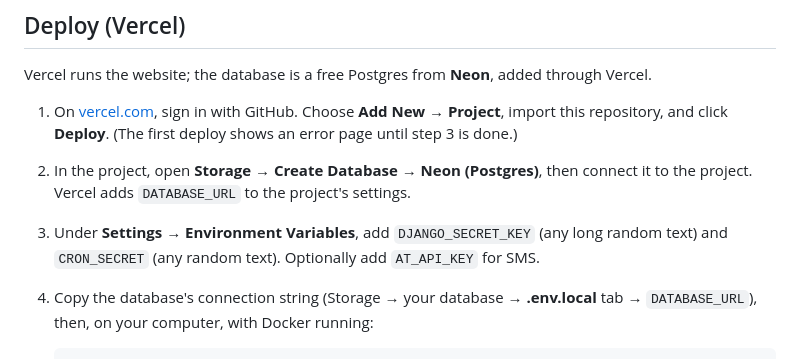
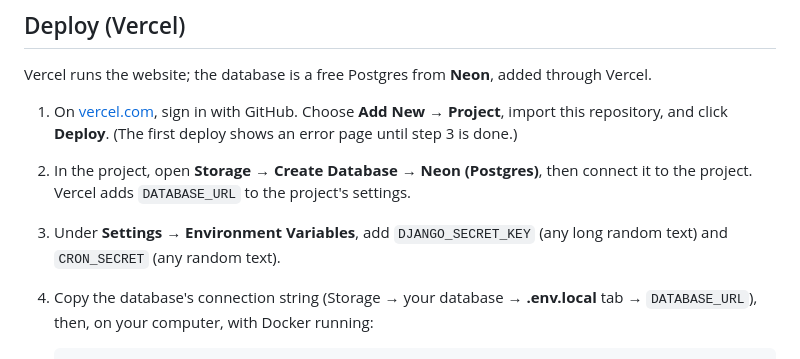
Before and after one commit to AtRealMasterLuke/One-Kenya-Services, a Markdown page: README.md, the part around the change. Drawn GitHub-style.

Commit message:
Remove SMS option from deploy steps

```diff
--- a/README.md
+++ b/README.md
@@ -159,7 +159,7 @@ Vercel runs the website; the database is a free Postgres from **Neon**, added th
 2. In the project, open **Storage → Create Database → Neon (Postgres)**, then connect it to the
    project. Vercel adds `DATABASE_URL` to the project's settings.
 3. Under **Settings → Environment Variables**, add `DJANGO_SECRET_KEY` (any long random text) and
-   `CRON_SECRET` (any random text). Optionally add `AT_API_KEY` for SMS.
+   `CRON_SECRET` (any random text).
 4. Copy the database's connection string (Storage → your database → **.env.local** tab →
    `DATABASE_URL`), then, on your computer, with Docker running:
 
```
